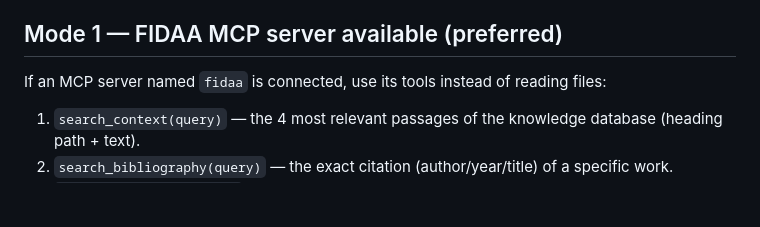
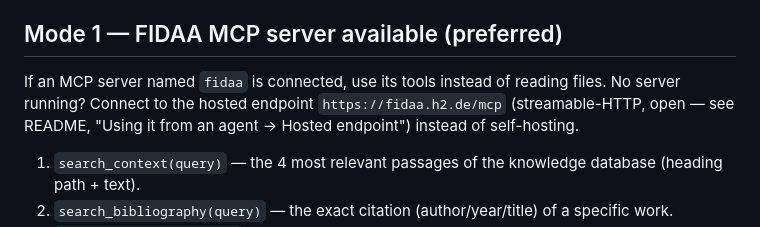
Before and after one commit to DEMO-WORK-DS/FIDAA, a Markdown page: skills/fidaa/SKILL.md, the part around the change. Drawn GitHub-style; blank space fills up the shorter version.

```diff
--- a/skills/fidaa/SKILL.md
+++ b/skills/fidaa/SKILL.md
@@ -20,7 +20,9 @@ expert-checked knowledge base on **Digital Streetwork** (German).
 ## Mode 1 — FIDAA MCP server available (preferred)
 
 If an MCP server named `fidaa` is connected, use its tools instead of
-reading files:
+reading files. No server running? Connect to the hosted endpoint
+`https://fidaa.h2.de/mcp` (streamable-HTTP, open — see README,
+"Using it from an agent → Hosted endpoint") instead of self-hosting.
 
 1. `search_context(query)` — the 4 most relevant passages of the knowledge
    database (heading path + text).
```
Also changed, not shown: AGENTS.md (+2 -0 lines), README.md (+53 -10 lines).
